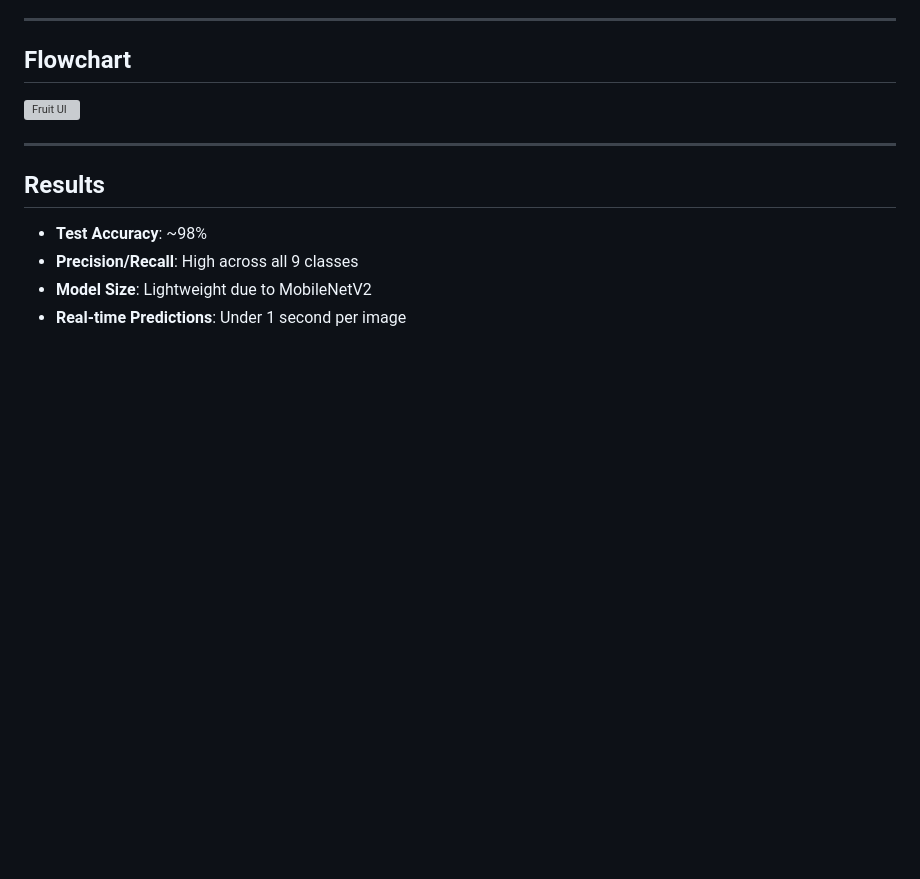
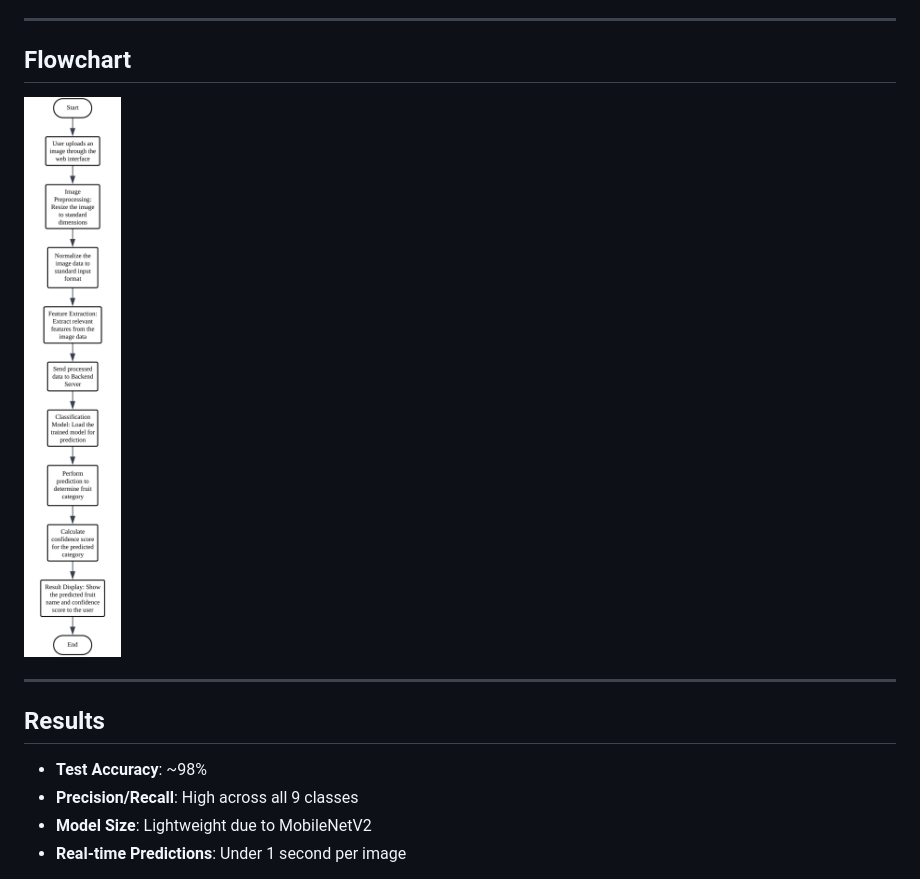
Before and after one commit to SYam9876/Fruit_Recognition_System, a Markdown page: README.md, the part around the change. Rendered like a GitHub page; blank space fills up the shorter version; grey boxes are pictures that could not be loaded.

```diff
--- a/README.md
+++ b/README.md
@@ -54,7 +54,7 @@ Manual fruit classification in agriculture and retail is slow, error-prone, and
 
 ## Flowchart
 
-![Fruit UI](readme_uploads/flowchart.png)
+![Flowchart](readme_uploads/flowchart.jpg)
 
 ---
 
```
